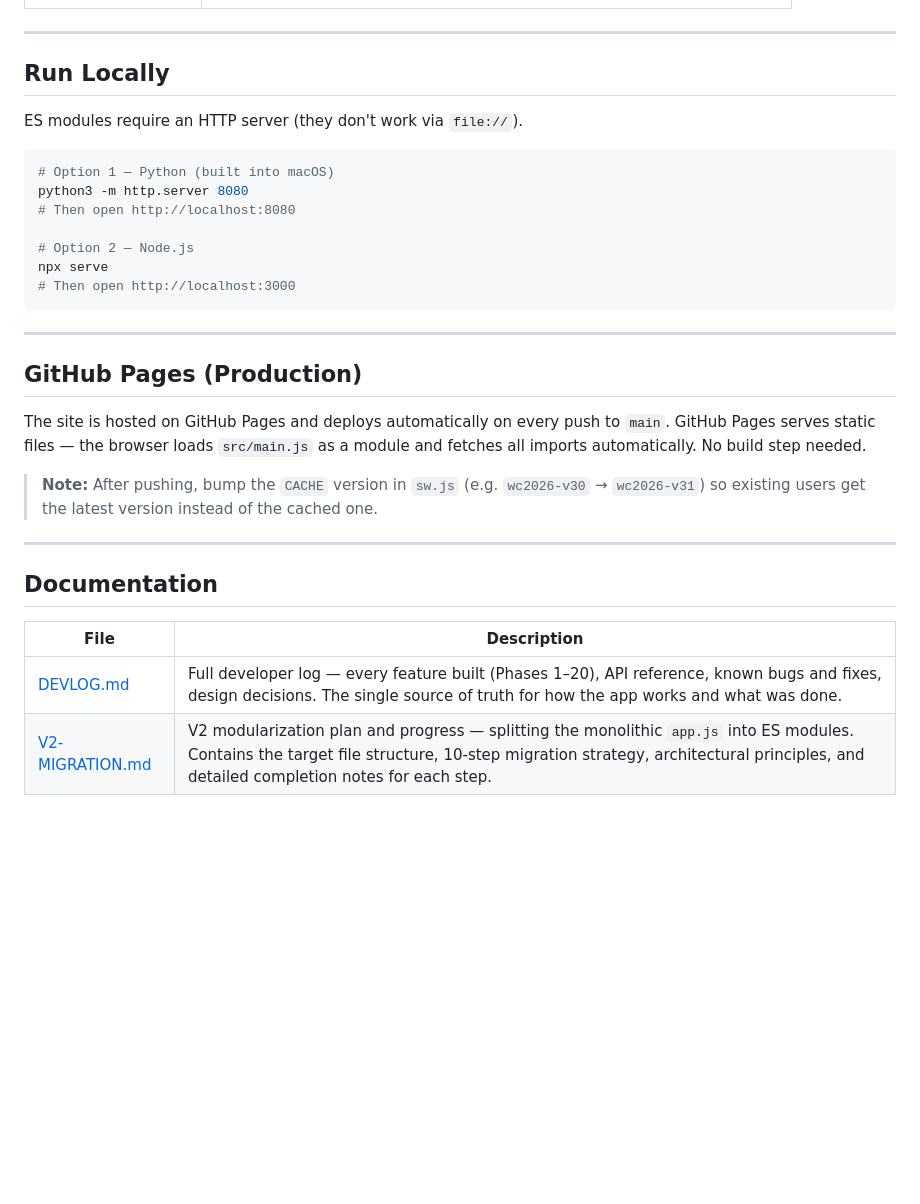
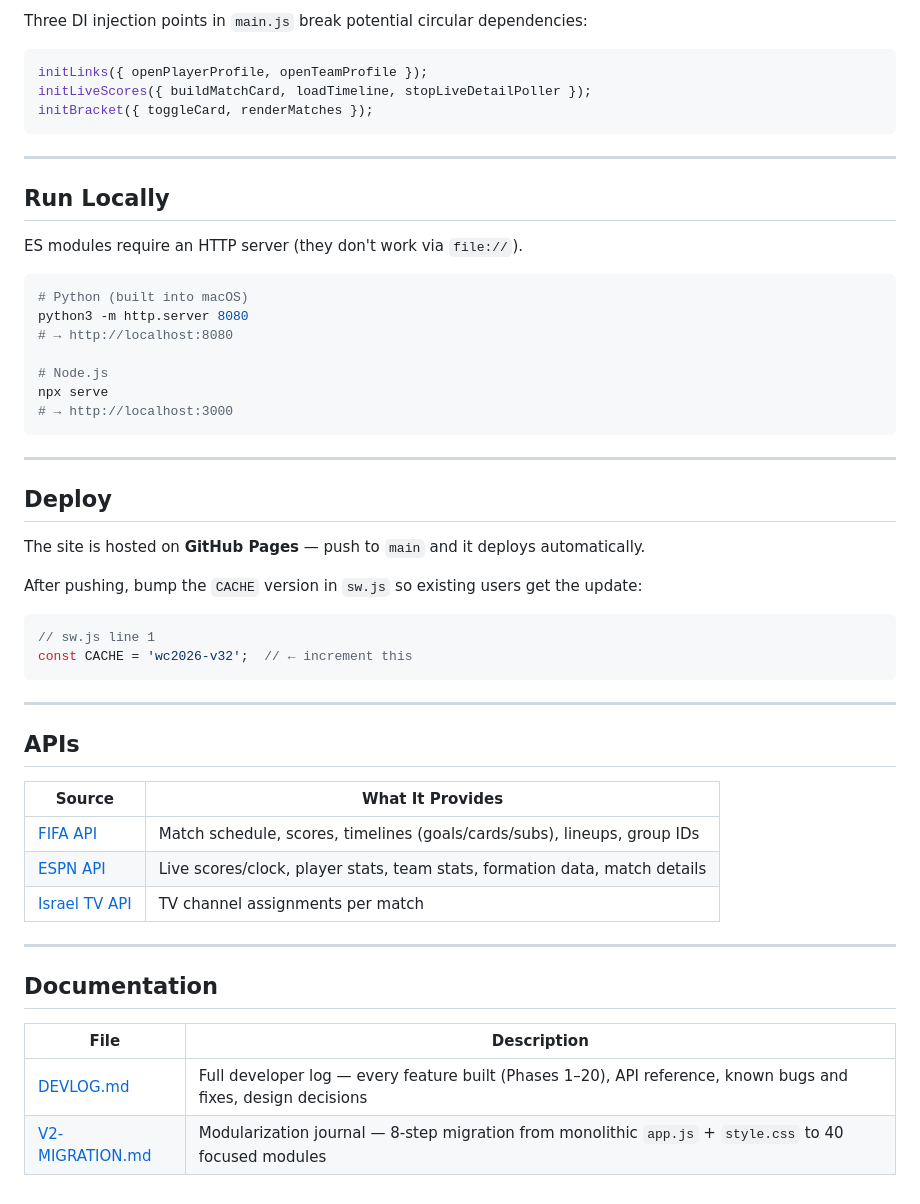
Before and after one commit to waseemaboliel/worldcup2026, a Markdown page: README.md, the part around one of its changes. Drawn GitHub-style; blank space fills up the shorter version.

````diff
--- a/README.md
+++ b/README.md
@@ -72,3 +138,10 @@ Uses native ES modules (`<script type="module">`) — the browser handles all im
+Three DI injection points in `main.js` break potential circular dependencies:
+
+```js
+initLinks({ openPlayerProfile, openTeamProfile });
+initLiveScores({ buildMatchCard, loadTimeline, stopLiveDetailPoller });
+initBracket({ toggleCard, renderMatches });
+```
 
 ---
 
@@ -77,23 +150,37 @@ Uses native ES modules (`<script type="module">`) — the browser handles all im
 ES modules require an HTTP server (they don't work via `file://`).
 
 ```bash
-# Option 1 — Python (built into macOS)
+# Python (built into macOS)
 python3 -m http.server 8080
-# Then open http://localhost:8080
+# → http://localhost:8080
 
-# Option 2 — Node.js
+# Node.js
 npx serve
-# Then open http://localhost:3000
+# → http://localhost:3000
 ```
 
 ---
 
-## GitHub Pages (Production)
+## Deploy
 
-The site is hosted on GitHub Pages and deploys automatically on every push to `main`.
-GitHub Pages serves static files — the browser loads `src/main.js` as a module and fetches all imports automatically. No build step needed.
+The site is hosted on **GitHub Pages** — push to `main` and it deploys automatically.
 
-> **Note:** After pushing, bump the `CACHE` version in `sw.js` (e.g. `wc2026-v30` → `wc2026-v31`) so existing users get the latest version instead of the cached one.
+After pushing, bump the `CACHE` version in `sw.js` so existing users get the update:
+
+```js
+// sw.js line 1
+const CACHE = 'wc2026-v32';  // ← increment this
+```
+
+---
+
+## APIs
+
+| Source | What It Provides |
+|--------|-----------------|
+| [FIFA API](https://www.fifa.com) | Match schedule, scores, timelines (goals/cards/subs), lineups, group IDs |
+| [ESPN API](https://www.espn.com) | Live scores/clock, player stats, team stats, formation data, match details |
+| [Israel TV API](https://www.kan.org.il) | TV channel assignments per match |
 
 ---
 
@@ -101,5 +188,5 @@ GitHub Pages serves static files — the browser loads `src/main.js` as a module
 
 | File | Description |
 |---|---|
-| [DEVLOG.md](DEVLOG.md) | Full developer log — every feature built (Phases 1–20), API reference, known bugs and fixes, design decisions. The single source of truth for how the app works and what was done. |
-| [V2-MIGRATION.md](V2-MIGRATION.md) | V2 modularization plan and progress — splitting the monolithic `app.js` into ES modules. Contains the target file structure, 10-step migration strategy, architectural principles, and detailed completion notes for each step. |
+| [DEVLOG.md](DEVLOG.md) | Full developer log — every feature built (Phases 1–20), API reference, known bugs and fixes, design decisions |
+| [V2-MIGRATION.md](V2-MIGRATION.md) | Modularization journal — 8-step migration from monolithic `app.js` + `style.css` to 40 focused modules |
````
Also changed, not shown: other parts of README.md (+111 -45 lines), V2-MIGRATION.md (+39 -4 lines).
